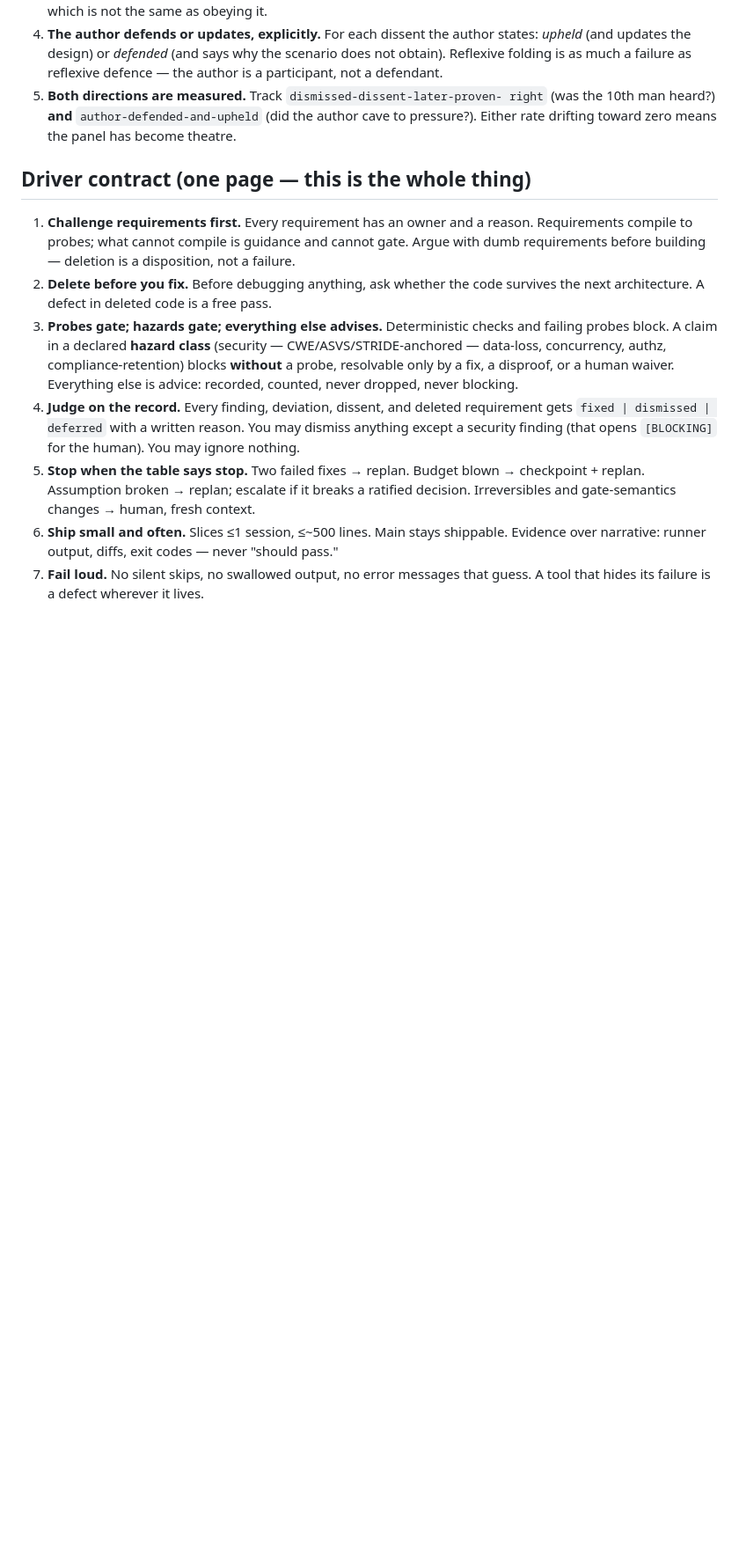
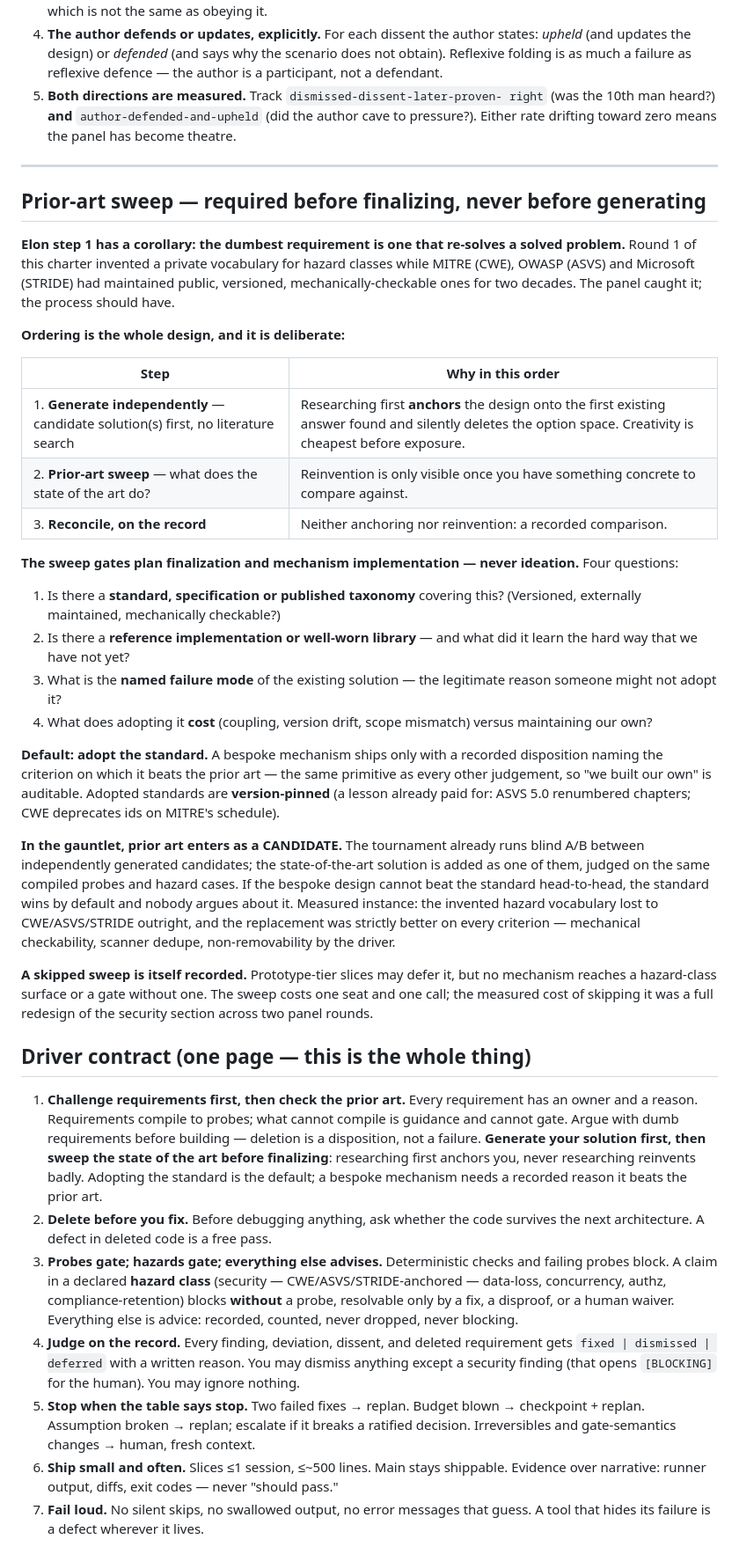
Before and after one commit to aalexander/plinth, a Markdown page: docs/CANARY-V1.md, the part around the change. Shown at 88% size. GitHub-like rendering; blank space fills up the shorter version.

Commit message:
docs(canary): prior-art sweep as a required pre-finalization gate
Operator point; the sequencing IS the design: GENERATE FIRST, THEN CHECK. Researching
before generating anchors onto the first existing answer and deletes the option space;
never researching reinvents badly. Round 1 invented hazard-class vocabulary while
MITRE/OWASP/Microsoft had maintained public, versioned, mechanically-checkable taxonomies
for two decades — the panel caught what the process should have.

Gates plan finalization and mechanism implementation, never ideation. Four questions:
standard/taxonomy available, reference implementation and what it learned the hard way,
the existing solution's named failure mode, adoption cost. Default ADOPT; bespoke ships
only with a recorded disposition naming where it wins. Standards version-pinned (already
paid for: ASVS 5.0 renumbering, CWE deprecation).

In the gauntlet, prior art enters as a CANDIDATE in the blind tournament — if bespoke
cannot beat the standard head to head, the standard wins by default and nobody argues.

Co-Authored-By: Claude Fable 5 <noreply@anthropic.com>

```diff
--- a/docs/CANARY-V1.md
+++ b/docs/CANARY-V1.md
@@ -383,12 +383,65 @@ dutiful objections alongside the real ones. Amended rules:
    (did the author cave to pressure?). Either rate drifting toward zero means
    the panel has become theatre.
 
+---
+
+## Prior-art sweep — required before finalizing, never before generating
+
+**Elon step 1 has a corollary: the dumbest requirement is one that re-solves a
+solved problem.** Round 1 of this charter invented a private vocabulary for
+hazard classes while MITRE (CWE), OWASP (ASVS) and Microsoft (STRIDE) had
+maintained public, versioned, mechanically-checkable ones for two decades. The
+panel caught it; the process should have.
+
+**Ordering is the whole design, and it is deliberate:**
+
+| Step | Why in this order |
+|---|---|
+| 1. **Generate independently** — candidate solution(s) first, no literature search | Researching first **anchors** the design onto the first existing answer found and silently deletes the option space. Creativity is cheapest before exposure. |
+| 2. **Prior-art sweep** — what does the state of the art do? | Reinvention is only visible once you have something concrete to compare against. |
+| 3. **Reconcile, on the record** | Neither anchoring nor reinvention: a recorded comparison. |
+
+**The sweep gates plan finalization and mechanism implementation — never
+ideation.** Four questions:
+
+1. Is there a **standard, specification or published taxonomy** covering this?
+   (Versioned, externally maintained, mechanically checkable?)
+2. Is there a **reference implementation or well-worn library** — and what did it
+   learn the hard way that we have not yet?
+3. What is the **named failure mode** of the existing solution — the legitimate
+   reason someone might not adopt it?
+4. What does adopting it **cost** (coupling, version drift, scope mismatch)
+   versus maintaining our own?
+
+**Default: adopt the standard.** A bespoke mechanism ships only with a recorded
+disposition naming the criterion on which it beats the prior art — the same
+primitive as every other judgement, so "we built our own" is auditable. Adopted
+standards are **version-pinned** (a lesson already paid for: ASVS 5.0 renumbered
+chapters; CWE deprecates ids on MITRE's schedule).
+
+**In the gauntlet, prior art enters as a CANDIDATE.** The tournament already runs
+blind A/B between independently generated candidates; the state-of-the-art
+solution is added as one of them, judged on the same compiled probes and hazard
+cases. If the bespoke design cannot beat the standard head-to-head, the standard
+wins by default and nobody argues about it. Measured instance: the invented hazard
+vocabulary lost to CWE/ASVS/STRIDE outright, and the replacement was strictly
+better on every criterion — mechanical checkability, scanner dedupe,
+non-removability by the driver.
+
+**A skipped sweep is itself recorded.** Prototype-tier slices may defer it, but no
+mechanism reaches a hazard-class surface or a gate without one. The sweep costs one
+seat and one call; the measured cost of skipping it was a full redesign of the
+security section across two panel rounds.
+
 ## Driver contract (one page — this is the whole thing)
 
-1. **Challenge requirements first.** Every requirement has an owner and a
-   reason. Requirements compile to probes; what cannot compile is guidance and
-   cannot gate. Argue with dumb requirements before building — deletion is a
-   disposition, not a failure.
+1. **Challenge requirements first, then check the prior art.** Every requirement
+   has an owner and a reason. Requirements compile to probes; what cannot compile
+   is guidance and cannot gate. Argue with dumb requirements before building —
+   deletion is a disposition, not a failure. **Generate your solution first, then
+   sweep the state of the art before finalizing**: researching first anchors you,
+   never researching reinvents badly. Adopting the standard is the default; a
+   bespoke mechanism needs a recorded reason it beats the prior art.
 2. **Delete before you fix.** Before debugging anything, ask whether the code
    survives the next architecture. A defect in deleted code is a free pass.
 3. **Probes gate; hazards gate; everything else advises.** Deterministic checks
```
